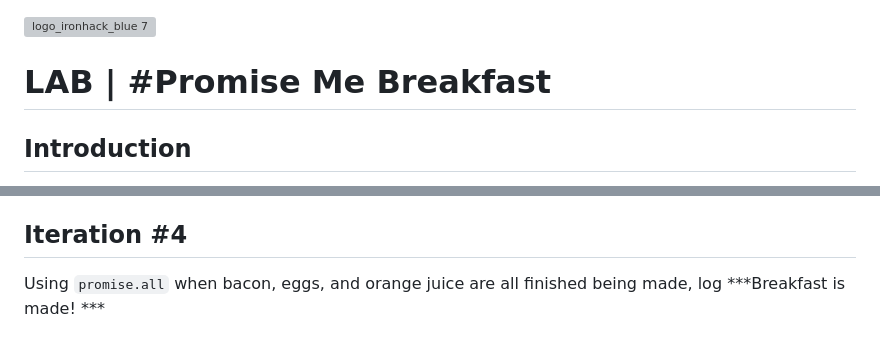
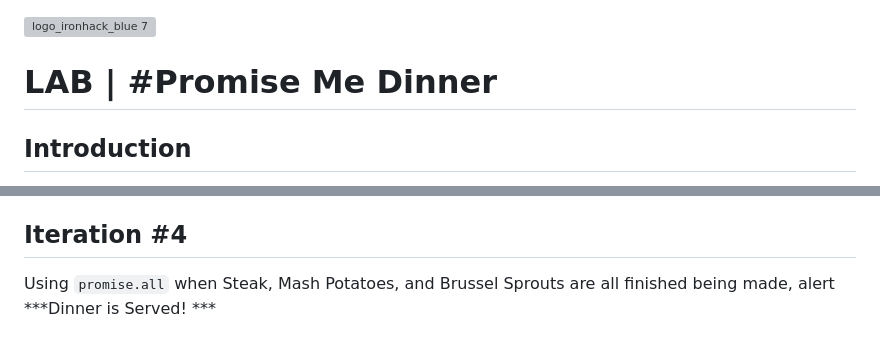
Before and after one commit to ironhack-labs/lab-es6-promises, a Markdown page: README.md, 2 parts joined by grey strips. Rendered like a GitHub page; grey boxes are pictures that could not be loaded.

```diff
--- a/README.md
+++ b/README.md
@@ -4,7 +4,7 @@
 
 ![logo_ironhack_blue 7](https://user-images.githubusercontent.com/23629340/40541063-a07a0a8a-601a-11e8-91b5-2f13e4e6b441.png)
 
-# LAB | #Promise Me Breakfast
+# LAB | #Promise Me Dinner
 
 
 ## Introduction
@@ -81,4 +84,4 @@ Using promises with the `async` and `await` syntax print the directions to make
 
 ## Iteration #4
 
-Using `promise.all` when bacon, eggs, and orange juice are all finished being made, log ***Breakfast is made! ***
+Using `promise.all` when Steak, Mash Potatoes, and Brussel Sprouts are all finished being made, alert ***Dinner is Served! ***
```
Also changed, not shown: other parts of README.md (+17 -14 lines), images/OutofSync.gif (added), images/inSync.gif (added), 4 other files.
